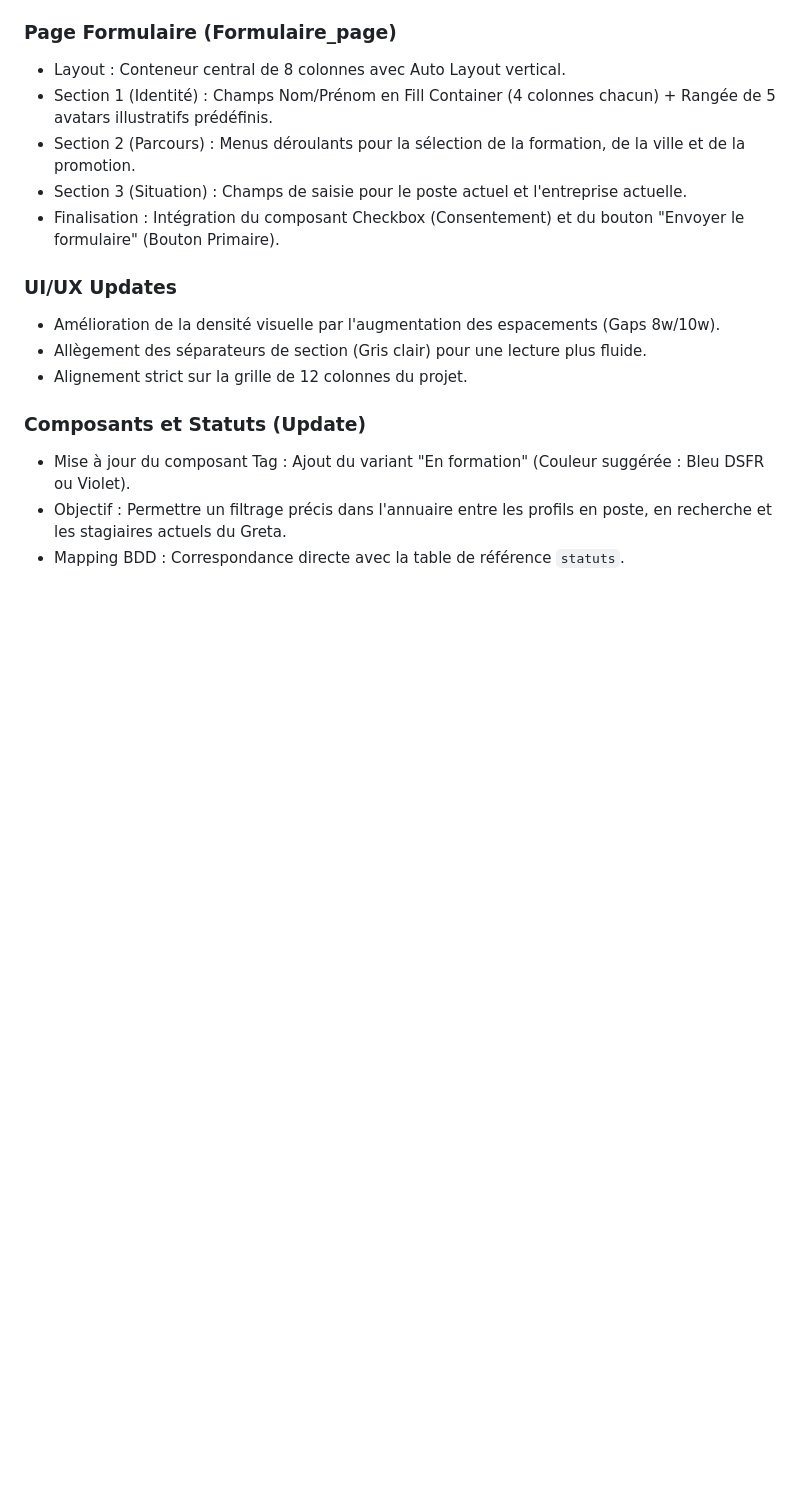
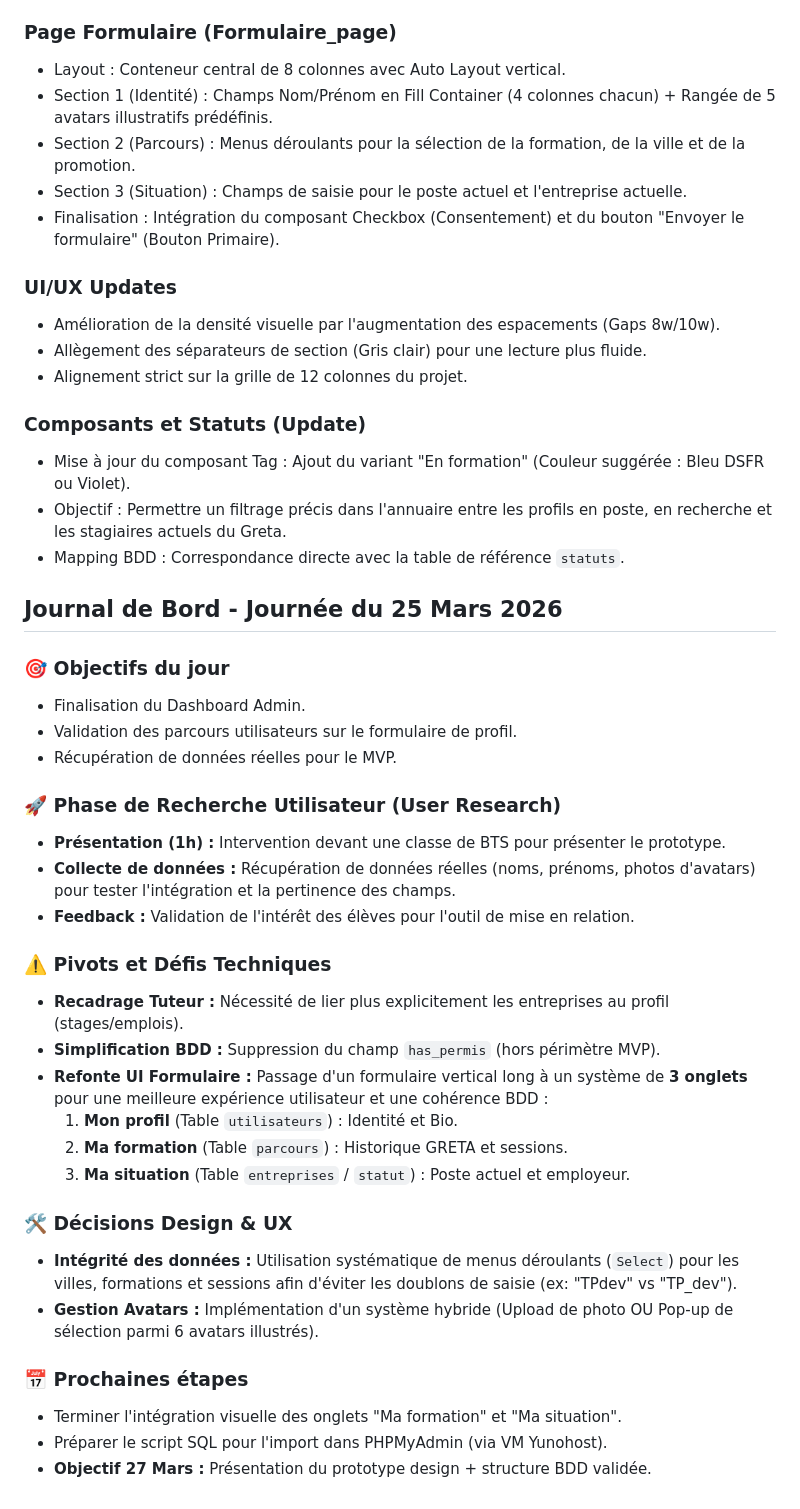
Before and after one commit to Malaury-prog/PROJET-ALUMNI, a Markdown page: documentation.md, the part around the change. GitHub-like rendering; blank space fills up the shorter version.

Commit message:
Figma - Refonte page_Formulaire + UI/UX design/correction / correction BDD

```diff
--- a/documentation.md
+++ b/documentation.md
@@ -394,3 +394,34 @@ Intégration des obligations légales : Ajout de la bordure signature `Blue-Fran
 - Mise à jour du composant Tag : Ajout du variant "En formation" (Couleur suggérée : Bleu DSFR ou Violet).
 - Objectif : Permettre un filtrage précis dans l'annuaire entre les profils en poste, en recherche et les stagiaires actuels du Greta.
 - Mapping BDD : Correspondance directe avec la table de référence `statuts`.
+
+
+## Journal de Bord - Journée du 25 Mars 2026
+
+### 🎯 Objectifs du jour
+- Finalisation du Dashboard Admin.
+- Validation des parcours utilisateurs sur le formulaire de profil.
+- Récupération de données réelles pour le MVP.
+
+### 🚀 Phase de Recherche Utilisateur (User Research)
+- **Présentation (1h) :** Intervention devant une classe de BTS pour présenter le prototype.
+- **Collecte de données :** Récupération de données réelles (noms, prénoms, photos d'avatars) pour tester l'intégration et la pertinence des champs.
+- **Feedback :** Validation de l'intérêt des élèves pour l'outil de mise en relation.
+
+### ⚠️ Pivots et Défis Techniques
+- **Recadrage Tuteur :** Nécessité de lier plus explicitement les entreprises au profil (stages/emplois).
+- **Simplification BDD :** Suppression du champ `has_permis` (hors périmètre MVP).
+- **Refonte UI Formulaire :** Passage d'un formulaire vertical long à un système de **3 onglets** pour une meilleure expérience utilisateur et une cohérence BDD :
+    1. **Mon profil** (Table `utilisateurs`) : Identité et Bio.
+    2. **Ma formation** (Table `parcours`) : Historique GRETA et sessions.
+    3. **Ma situation** (Table `entreprises` / `statut`) : Poste actuel et employeur.
+
+### 🛠️ Décisions Design & UX
+- **Intégrité des données :** Utilisation systématique de menus déroulants (`Select`) pour les villes, formations et sessions afin d'éviter les doublons de saisie (ex: "TPdev" vs "TP_dev").
+- **Gestion Avatars :** Implémentation d'un système hybride (Upload de photo OU Pop-up de sélection parmi 6 avatars illustrés).
+
+
+### 📅 Prochaines étapes
+- Terminer l'intégration visuelle des onglets "Ma formation" et "Ma situation".
+- Préparer le script SQL pour l'import dans PHPMyAdmin (via VM Yunohost).
+- **Objectif 27 Mars :** Présentation du prototype design + structure BDD validée.
```
